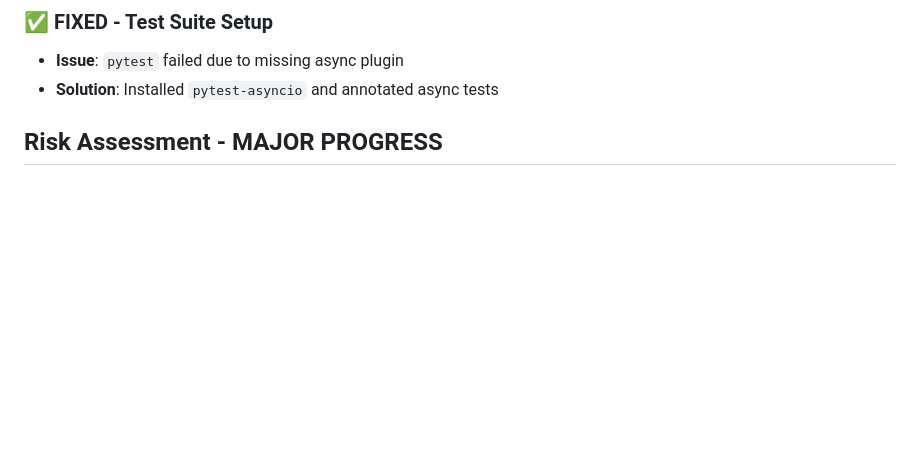
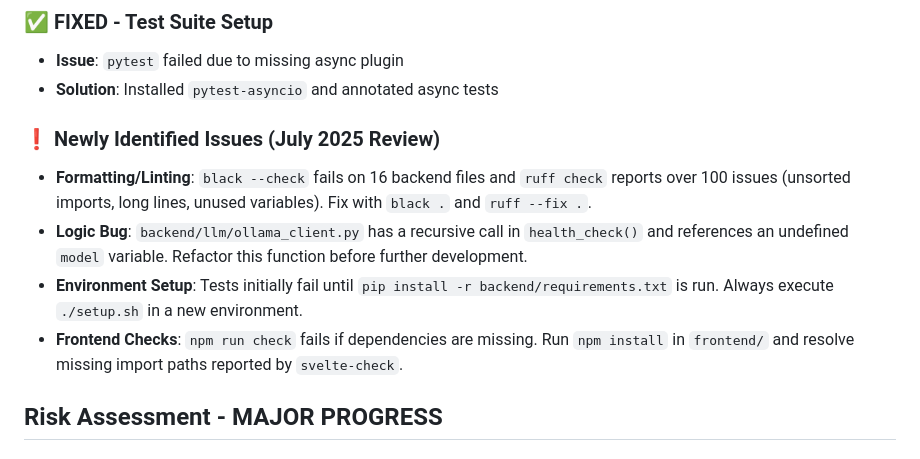
Before and after one commit to aubreyhayes47/LibreAssistant, a Markdown page: .github/TROUBLESHOOTING_PLAN.md, the part around the change. Rendered like a GitHub page; blank space fills up the shorter version.

```diff
--- a/.github/TROUBLESHOOTING_PLAN.md
+++ b/.github/TROUBLESHOOTING_PLAN.md
@@ -132,6 +132,12 @@ Initial browser integration is functional. Remaining tasks focus on UI polish an
 ### ✅ FIXED - Test Suite Setup
 - **Issue**: `pytest` failed due to missing async plugin
 - **Solution**: Installed `pytest-asyncio` and annotated async tests
+
+### ❗ Newly Identified Issues (July 2025 Review)
+- **Formatting/Linting**: `black --check` fails on 16 backend files and `ruff check` reports over 100 issues (unsorted imports, long lines, unused variables). Fix with `black .` and `ruff --fix .`.
+- **Logic Bug**: `backend/llm/ollama_client.py` has a recursive call in `health_check()` and references an undefined `model` variable. Refactor this function before further development.
+- **Environment Setup**: Tests initially fail until `pip install -r backend/requirements.txt` is run. Always execute `./setup.sh` in a new environment.
+- **Frontend Checks**: `npm run check` fails if dependencies are missing. Run `npm install` in `frontend/` and resolve missing import paths reported by `svelte-check`.
 ## Risk Assessment - MAJOR PROGRESS
 
 ### ✅ Resolved Risks (Previously High)
```
Also changed, not shown: README.md (+14 -0 lines).
